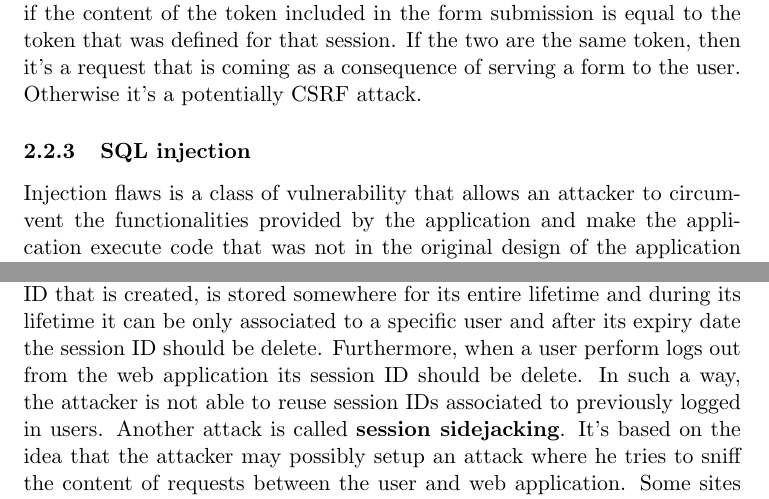
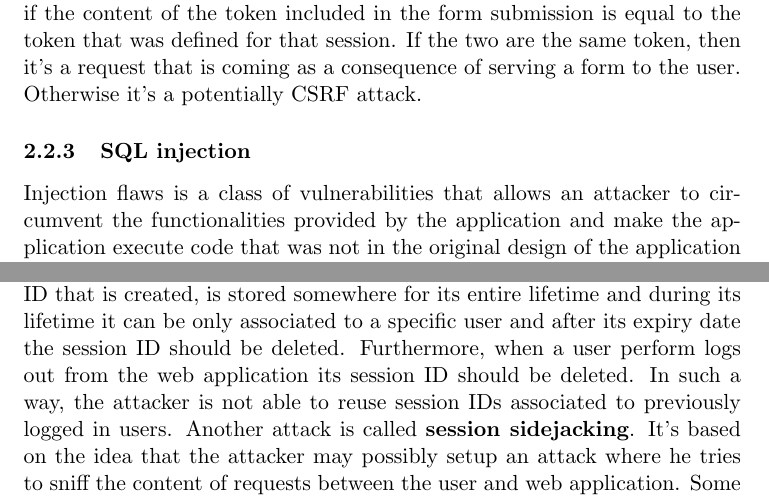
Before and after one commit to MatteoSalvino/WSP-notes, a LaTeX document (WSP_notes.tex, which reads chapters/introduction_web_security.tex): two parts of pages 37 and 40 of 51, joined at a grey line, cut so that both start at the same text. Compiled offline with pdfLaTeX.

Commit message:
minor adjustments

```diff
--- a/chapters/introduction_web_security.tex
+++ b/chapters/introduction_web_security.tex
@@ -101,7 +101,7 @@ Another kind of attack we want to talk about is \textbf{Cross Site Request Forge
 How does the attacker perform a CSRF attack in practice ? Typically he needs to use a proxy to intercept a non malicious request, in order to understand how the request is performed, because he need to recreate it carefully. Then he setup the malicious web page that contains the CSRF attack with the hidden form and javascript to perform auto submit. Finally, the attacker send the phishing email to the user. The problem is that the target web application blindly trust the requests coming from authenticated users. The problem here is that the web server handles the request even if it's not actually following another request where the user asked the application to provide the form. The solution to this problem is to make sure that all form submissions requires some sort of random token to be submitted every time called \textbf{CSRF token}. This token is defined for each user session and be unique, secret and unpredictable. So every time the web application send a form to the user, it will include the CSRF token in the form as a hidden field such that every time the user click submit on the form, the value of the CSRF will return back to the web application and it will be able to check if the content of the token included in the form submission is equal to the token that was defined for that session. If the two are the same token, then it's a request that is coming as a consequence of serving a form to the user. Otherwise it's a potentially CSRF attack.
 
 \subsubsection{SQL injection}
-Injection flaws is a class of vulnerability that allows an attacker to circumvent the functionalities provided by the application and make the application execute code that was not in the original design of the application itself. This is the reason why they're called injection flaws, because they allows the attacker to inject its own code in the application and execute the code in the application context. The most common injection attack is called \textbf{SQL-injection}, which allows an attacker to inject code in the application in places that actually accepts user input, that will be executed by the interpreter behind the web application itself. In SQL injection attack typically we have that the application on the server makes use of a database back-end to store and retrieve data that is then presented to the user. How does SQL injection works ? The idea is that instead of providing the expected user input to the web application, we provide SQL code to be injected. In fact, the typical scenario, will dynamically creates a SQL query using some data provided externally that can possibly be altered by the attacker, without good validation of such data. Naturally, the target of this attack is always the server that serves the application and the attacker goal is to perform operations that are typically not directly authorized. An important aspect is the fact that if we just consider the case where the attacker wants to inspect and extract data from the database, the problem is that the attacker is limited by how the output of the query is used to craft the interface that is then returned through the web response. In this case the attacker needs to use a different technique that is called \textbf{blind SQL injection}. In blind SQL injection the attacker doesn't see directly the result of the query, the only thing that he can see is a binary result (e.g. an error occurred or not). In this case the attacker may ask to the database true/false questions in order to extract 1 bit of information at a time. In order to be robust against SQL injection we need for sure to validate in a proper way the user input, then we can also use additional options such as \textbf{parameterized queries} or \textbf{stored procedures}. The former are predetermined queries with placeholders that are provided by the runtime environment where the application is actually running. The parameters provided by the user input are used to provide values to those placeholders. The latter are subroutines that are provided by the DBMS itself, which can validate input at server side.
+Injection flaws is a class of vulnerabilities that allows an attacker to circumvent the functionalities provided by the application and make the application execute code that was not in the original design of the application itself. This is the reason why they're called injection flaws, because they allows the attacker to inject its own code in the application and execute the code in the application context. The most common injection attack is called \textbf{SQL-injection}, which allows an attacker to inject code in the application in places that actually accepts user input, that will be executed by the interpreter behind the web application itself. In SQL injection attack typically we have that the application on the server makes use of a database back-end to store and retrieve data that is then presented to the user. How does SQL injection works ? The idea is that instead of providing the expected user input to the web application, we provide SQL code to be injected. In fact, the typical scenario, will dynamically creates a SQL query using some data provided externally that can possibly be altered by the attacker, without good validation of such data. Naturally, the target of this attack is always the server that serves the application and the attacker goal is to perform operations that are typically not directly authorized. An important aspect is the fact that if we just consider the case where the attacker wants to inspect and extract data from the database, the problem is that the attacker is limited by how the output of the query is used to craft the interface that is then returned through the web response. In this case the attacker needs to use a different technique that is called \textbf{blind SQL injection}. In blind SQL injection the attacker doesn't see directly the result of the query, the only thing that he can see is a binary result (e.g. an error occurred or not). In this case the attacker may ask to the database true/false questions in order to extract 1 bit of information at a time. In order to be robust against SQL injection we need for sure to validate in a proper way the user input, then we can also use additional options such as \textbf{parameterized queries} or \textbf{stored procedures}. The former are predetermined queries with placeholders that are provided by the runtime environment where the application is actually running. The parameters provided by the user input are used to provide values to those placeholders. The latter are subroutines that are provided by the DBMS itself, which can validate input at server side.
 
 \subsubsection{Broken authentication}
 Authentication being a critical functionality of a web application is typically subject to several kinds of attacks. In particular, it may present vulnerabilities that if correctly exploited by an attacker may allows the attacker to impact the security of the application. Broken authentication methods are mainly based on problems linked to how password-based authentication is performed and how session security tokens are handled. When dealing with the authentication and the usage of reserved functionalities from users, typically we need to take into account two aspects : the authentication (link between physical and digital identity) and the second one is how do we authorize a specific user represented by a given digital identity to perform or deny the access to some specific functionalities. Password-based authentication has some well known and strong limitations that are mainly related to how password are chosen and managed by the users and website. In particular, attacks to such schema may be related to several aspects of password management. Notice that whatever we do for implementing a correct password management at the server side, the weakness can be on the user side, because most users continue to choose bad password for their digital identities. Predictable passwords are bad because they are an easy target for dictionary-based attacks, reused passwords are even worse, because allows the attacker to perform the so called \textbf{credential stuffing attack}, where they have large databases of real password and then try them again and again on real accounts to check if anyone decided to reuse its own password. There are some best practices in how to push users to choose in the right way their passwords. The first practice is pushing people use password managers. Password managers as long as they are used with a local database of passwords, are good solutions for forcing people to use complex passwords because the passwords are generated randomly by the password manager and use different passwords for different services, since the password manager store all passwords for all services and the user needs to remember one single complex password to access the password wallet. The other approach that should be used is the usage of two factor authentication. Using two factor authentication means we challenge the user for at least two authentication methods. Regarding password management at server side we shouldn't store
@@ -110,7 +110,7 @@ Authentication being a critical functionality of a web application is typically
 \item encrypted password, because if the server is compromised it's likely that the encryption key is also compromised
 \item secrets (e.g. password digest) deriving from passwords, because digest of dictionary words are easily attacked.
 \end{itemize}
-Sessions are subject to attacks through several approaches such as XSS. In fact, in a reflected XSS scenario we trick the user in sending appropriately crafted javascript code to the web application that reflects it back and make the user browser contact an external service controlled by the attacker and pass to this service information about the session ID. The session ID at that point is linked to an authenticated user and can possibly be used by the attacker to impersonate the user in the vulnerable application. Notice that we can mitigate it in several ways : by setting up the session cookie as a \textit{HttpOnly} cookie the browser will avoid from sending that data together with the other cookie towards the adversary controlled web site. Another approach is to make sure that, during a session, the session ID is linked to a specific IP from which the user was contacting the server. Another kind of attack related to sessions that stems from a wrong implementation of session management is the so called \textbf{session fixation} attack. The basic idea is that the vulnerable web site accepts any session identifier. The web application should be designed in a way that it will accept client requests bringing only a session ID that have been issued by the application itself and that it's not expired. This check needs to be done for each single client request. Otherwise the attacker can send an email to the victim, tricking him in contacting the vulnerable web application with a request that already contains a session ID. In this case, if the victim trust the attacker, the user will be challenged for authentication on the vulnerable web application, he will issue its correct credentials and at this point the session ID that have been crafted by the attacker will be associated to a valid identity. To mitigate this kind of attack, the server needs to check that each single session ID that is created, is stored somewhere for its entire lifetime and during its lifetime it can be only associated to a specific user and after its expiry date the session ID should be delete. Furthermore, when a user perform logs out from the web application its session ID should be delete. In such a way, the attacker is not able to reuse session IDs associated to previously logged in users. Another attack is called \textbf{session sidejacking}. It's based on the idea that the attacker may possibly setup an attack where he tries to sniff the content of requests between the user and web application. Some sites use TLS encryption for login pages to prevent attackers from seeing the password, but do not use encryption at all for the rest of the site, once the user is authenticated. However, the attacker may sniff the network traffic to intercept all the data that is submitted to the server, including the session cookie. This is one of the reason why today most applications tends to switch to a new model where everything is always served through secured channels. Notice that beside the usage of secure channels, session hijacking attacks can still happen if the user machine has been compromised through a malware, because in that case the malware may possibly tamper the web browser stealing the session ID from the browser memory space and sending it to the attacker blindly for the user.
+Sessions are subject to attacks through several approaches such as XSS. In fact, in a reflected XSS scenario we trick the user in sending appropriately crafted javascript code to the web application that reflects it back and make the user browser contact an external service controlled by the attacker and pass to this service information about the session ID. The session ID at that point is linked to an authenticated user and can possibly be used by the attacker to impersonate the user in the vulnerable application. Notice that we can mitigate it in several ways : by setting up the session cookie as a \textit{HttpOnly} cookie the browser will avoid from sending that data together with the other cookie towards the adversary controlled web site. Another approach is to make sure that, during a session, the session ID is linked to a specific IP from which the user was contacting the server. Another kind of attack related to sessions that stems from a wrong implementation of session management is the so called \textbf{session fixation attack}. The basic idea is that the vulnerable web site accepts any session identifier. The web application should be designed in a way that it will accept client requests bringing only a session ID that have been issued by the application itself and that it's not expired. This check needs to be done for each single client request. Otherwise the attacker can send an email to the victim, tricking him in contacting the vulnerable web application with a request that already contains a session ID. In this case, if the victim trust the attacker, the user will be challenged for authentication on the vulnerable web application, he will issue its correct credentials and at this point the session ID that have been crafted by the attacker will be associated to a valid identity. To mitigate this kind of attack, the server needs to check that each single session ID that is created, is stored somewhere for its entire lifetime and during its lifetime it can be only associated to a specific user and after its expiry date the session ID should be deleted. Furthermore, when a user perform logs out from the web application its session ID should be deleted. In such a way, the attacker is not able to reuse session IDs associated to previously logged in users. Another attack is called \textbf{session sidejacking}. It's based on the idea that the attacker may possibly setup an attack where he tries to sniff the content of requests between the user and web application. Some sites use TLS encryption for login pages to prevent attackers from seeing the password, but do not use encryption at all for the rest of the site, once the user is authenticated. However, the attacker may sniff the network traffic to intercept all the data that is submitted to the server, including the session cookie. This is one of the reason why today most applications tends to switch to a new model where everything is always served through secured channels. Notice that beside the usage of secure channels, session hijacking attacks can still happen if the user machine has been compromised through a malware, because in that case the malware may possibly tamper the web browser stealing the session ID from the browser memory space and sending it to the attacker blindly for the user.
 
 \subsection{CSP for mitigating XSS}
 In order to mitigate XSS, we say that this is a consequence of the fact that there is a vulnerability on the server side, because typically user provided content is not correctly validated. Can we do something on the client side ? Yes, we can use CSP to mitigate various types of attacks, including XSS. In practice, CSP is made up by a HTTP response header that instruct the browser on how to make use of the scripts and content that are loaded starting from the web page that is served. In particular, this will limit the kind and origin of scripts that can loaded. CSP is based on the idea that server administrators can through it reduce or possibly eliminate all the vectors through which XSS attacks are executed. In practice, the server provides all content to client that perform the request including a content security policy through which a policy is defined (i.e. \textit{Content-Security-Policy : policy}). In the policy what the administrators does is to specify a set of directives. Typically every policy should include a \textit{default-src} token that identifies the default source that is accepted for content that should be loaded together with the web page (e.g. the \textit{self} value means that, by default, content can be freely loaded by the browser from the domain itself from which the web page was loaded). We can also specify directives for handling different kind of resources such as \textit{img-src} for source of images, \textit{media-src} for source of medias and \textit{script-src} for source of scripts, etc. This is effective because it reduces the options the attacker has to include in a target web page some external content. In addition to whitelisting domains, the policy can also provide two other way to specify trusted resources :
```
